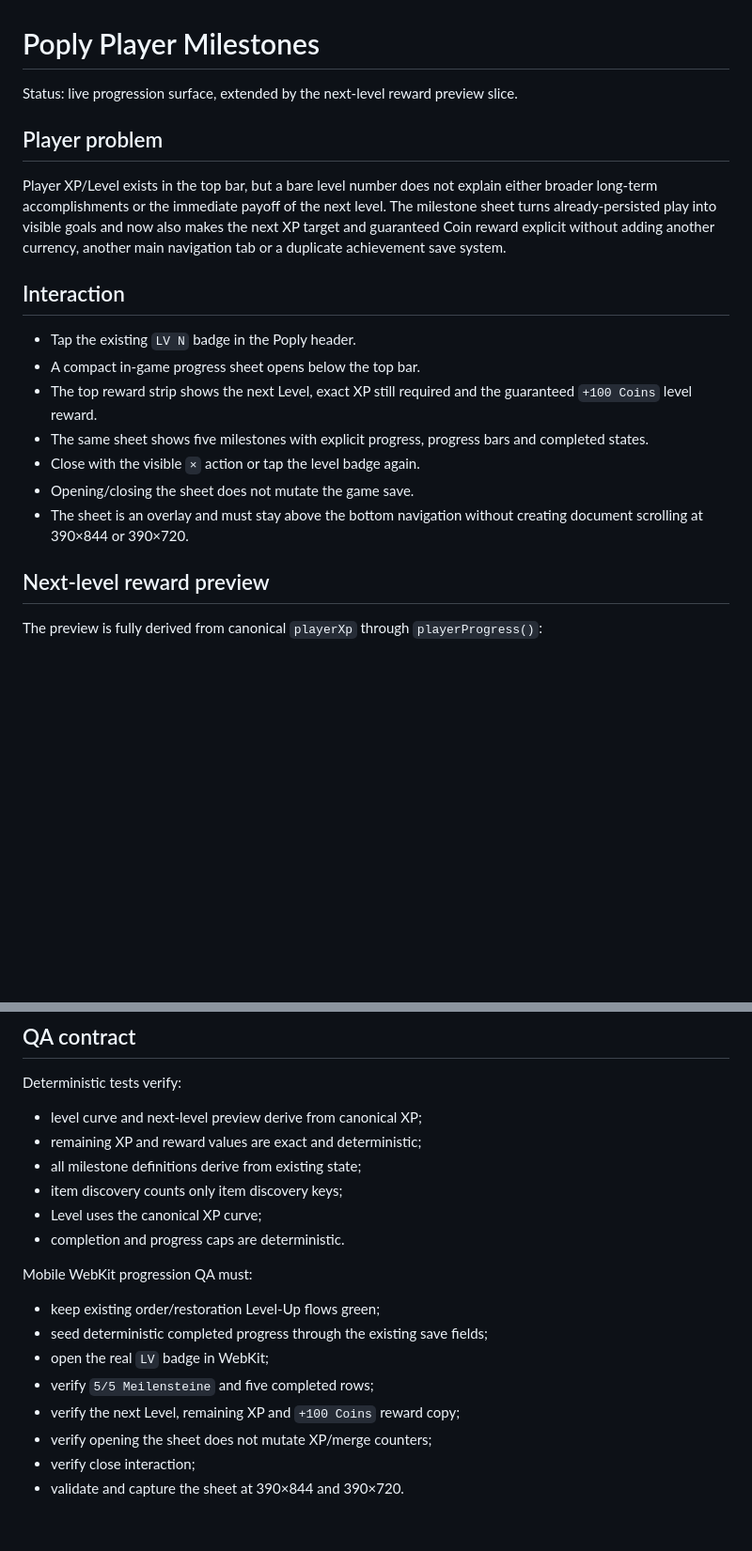
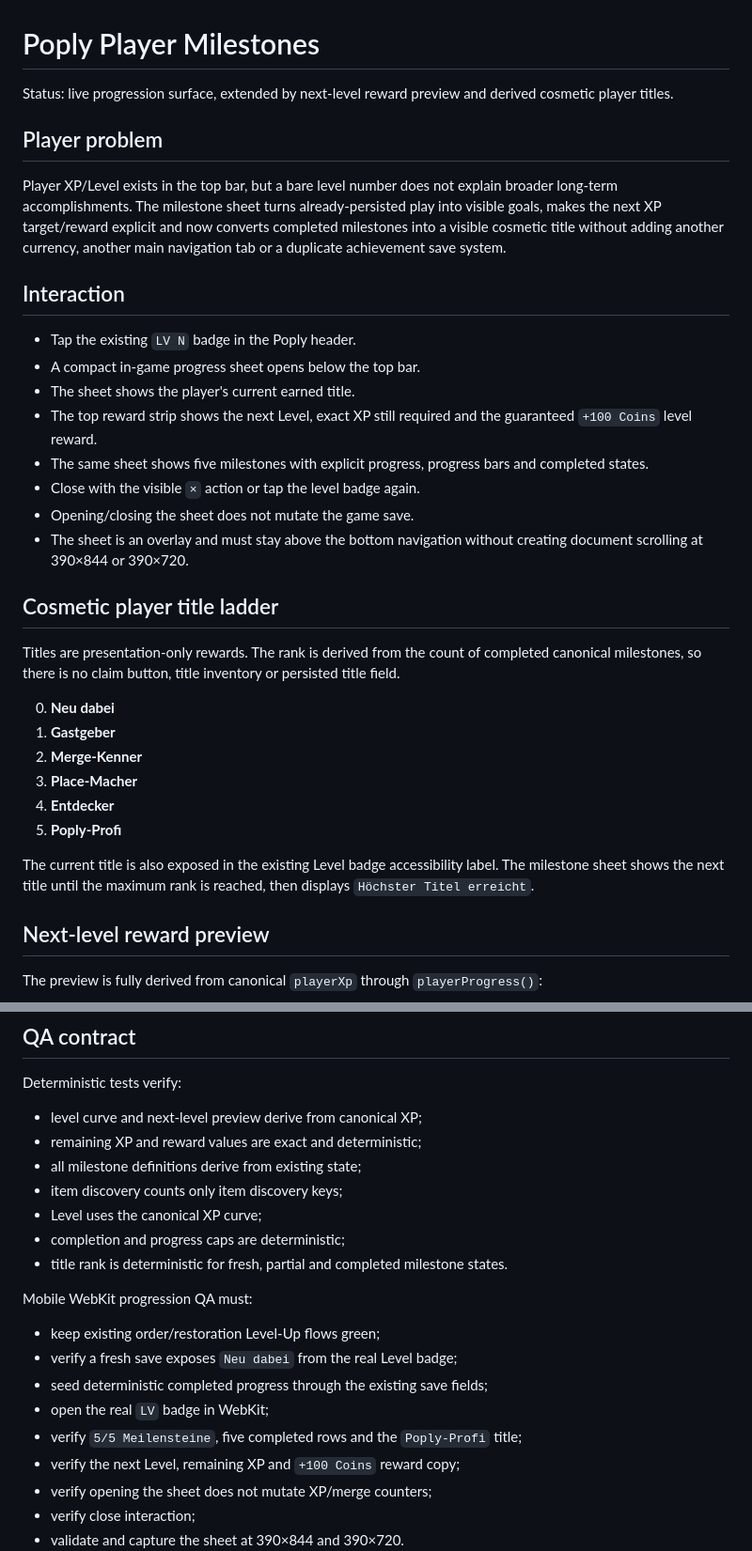
Before and after one commit to ys2mm422yb-max/poply, a Markdown page: docs/PLAYER_MILESTONES.md, 2 parts joined by grey strips. Shown at 94% size. Rendered like a GitHub page; blank space fills up the shorter version.

Commit message:
Docs: define derived player title rewards

```diff
--- a/docs/PLAYER_MILESTONES.md
+++ b/docs/PLAYER_MILESTONES.md
@@ -1,18 +1,31 @@
 # Poply Player Milestones
 
-Status: live progression surface, extended by the next-level reward preview slice.
+Status: live progression surface, extended by next-level reward preview and derived cosmetic player titles.
 
 ## Player problem
-Player XP/Level exists in the top bar, but a bare level number does not explain either broader long-term accomplishments or the immediate payoff of the next level. The milestone sheet turns already-persisted play into visible goals and now also makes the next XP target and guaranteed Coin reward explicit without adding another currency, another main navigation tab or a duplicate achievement save system.
+Player XP/Level exists in the top bar, but a bare level number does not explain broader long-term accomplishments. The milestone sheet turns already-persisted play into visible goals, makes the next XP target/reward explicit and now converts completed milestones into a visible cosmetic title without adding another currency, another main navigation tab or a duplicate achievement save system.
 
 ## Interaction
 - Tap the existing `LV N` badge in the Poply header.
 - A compact in-game progress sheet opens below the top bar.
+- The sheet shows the player's current earned title.
 - The top reward strip shows the next Level, exact XP still required and the guaranteed `+100 Coins` level reward.
 - The same sheet shows five milestones with explicit progress, progress bars and completed states.
 - Close with the visible `×` action or tap the level badge again.
 - Opening/closing the sheet does not mutate the game save.
 - The sheet is an overlay and must stay above the bottom navigation without creating document scrolling at 390×844 or 390×720.
+
+## Cosmetic player title ladder
+Titles are presentation-only rewards. The rank is derived from the count of completed canonical milestones, so there is no claim button, title inventory or persisted title field.
+
+0. **Neu dabei**
+1. **Gastgeber**
+2. **Merge-Kenner**
+3. **Place-Macher**
+4. **Entdecker**
+5. **Poply-Profi**
+
+The current title is also exposed in the existing Level badge accessibility label. The milestone sheet shows the next title until the maximum rank is reached, then displays `Höchster Titel erreicht`.
 
 ## Next-level reward preview
 The preview is fully derived from canonical `playerXp` through `playerProgress()`:
@@ -50,13 +64,15 @@ Deterministic tests verify:
 - all milestone definitions derive from existing state;
 - item discovery counts only item discovery keys;
 - Level uses the canonical XP curve;
-- completion and progress caps are deterministic.
+- completion and progress caps are deterministic;
+- title rank is deterministic for fresh, partial and completed milestone states.
 
 Mobile WebKit progression QA must:
 - keep existing order/restoration Level-Up flows green;
+- verify a fresh save exposes `Neu dabei` from the real Level badge;
 - seed deterministic completed progress through the existing save fields;
 - open the real `LV` badge in WebKit;
-- verify `5/5 Meilensteine` and five completed rows;
+- verify `5/5 Meilensteine`, five completed rows and the `Poply-Profi` title;
 - verify the next Level, remaining XP and `+100 Coins` reward copy;
 - verify opening the sheet does not mutate XP/merge counters;
 - verify close interaction;
```
Also changed, not shown: other parts of docs/PLAYER_MILESTONES.md (+1 -0 lines).
